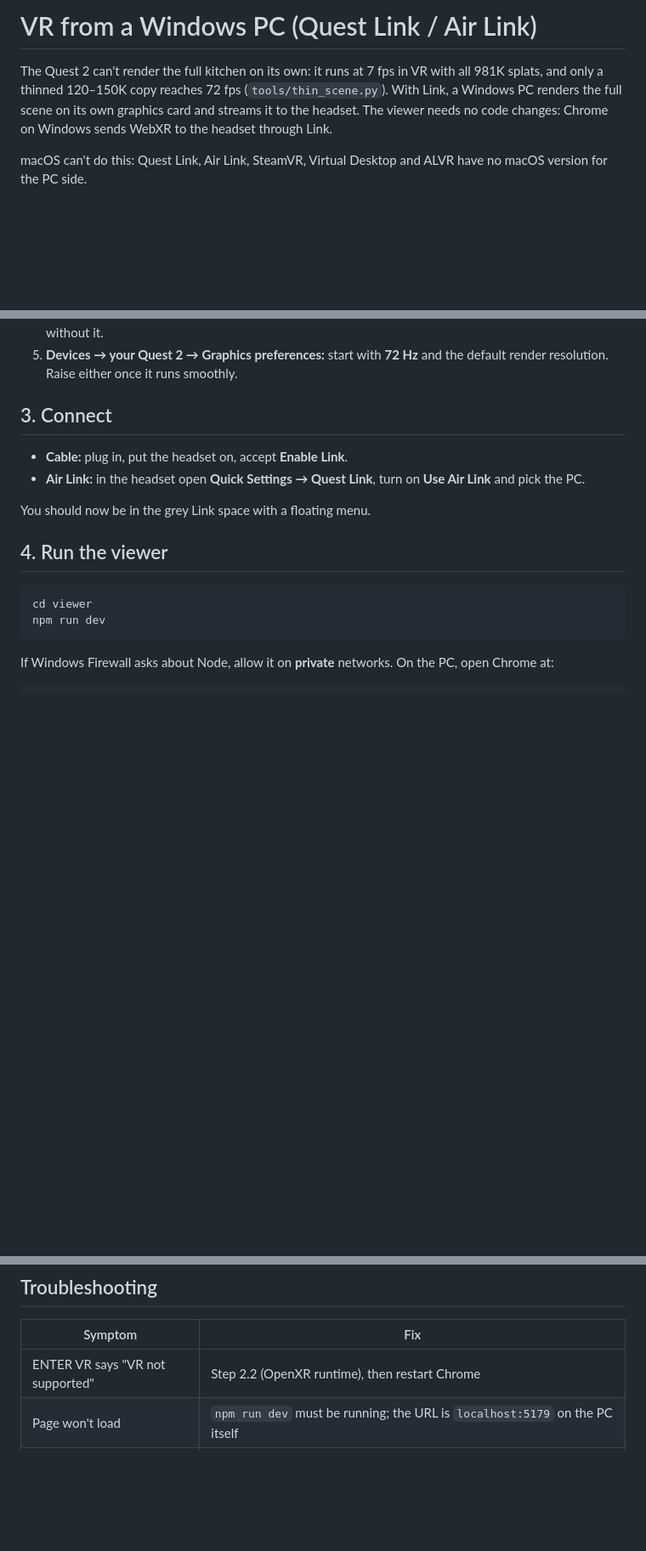
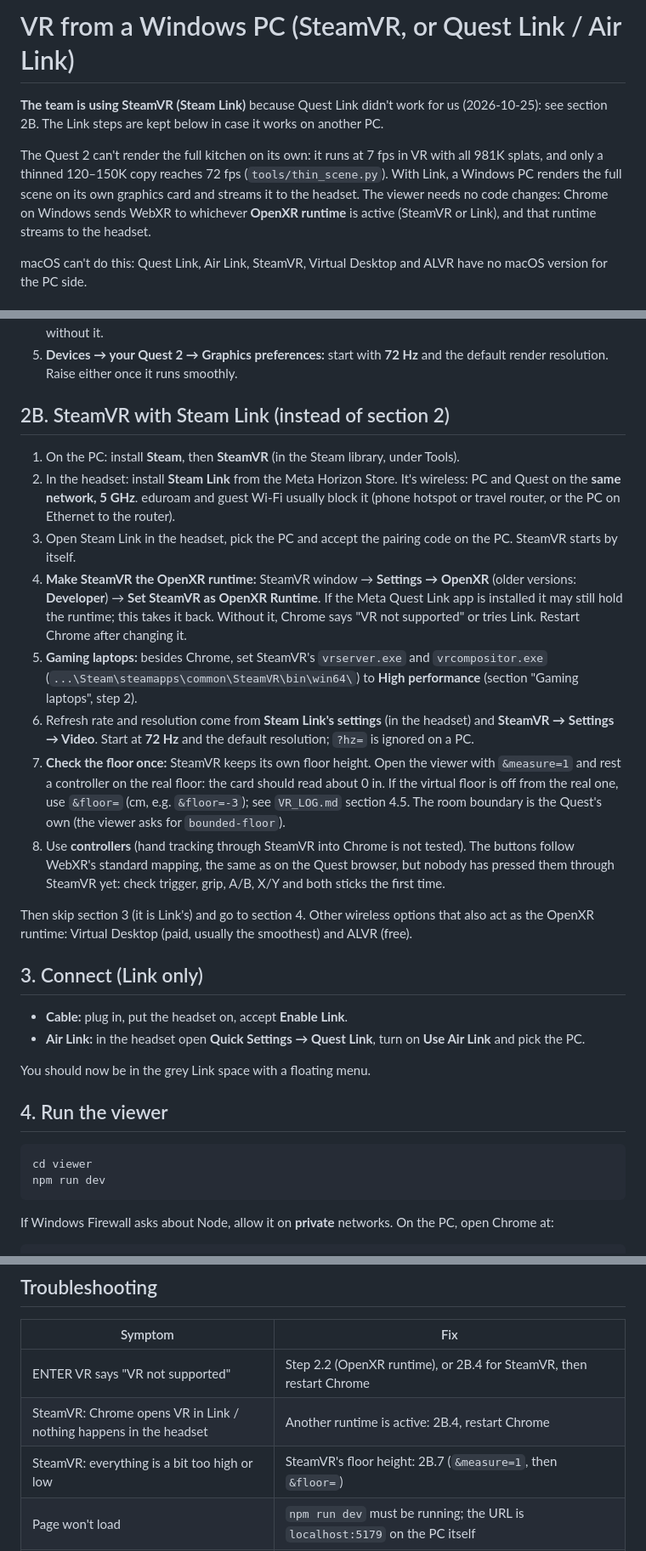
Before and after one commit to nrebolloso/homeclear, a Markdown page: VR_WINDOWS.md, 3 parts joined by grey strips. Shown at 85% size. GitHub-like rendering; blank space fills up the shorter version.

Commit message:
docs(VR_WINDOWS): SteamVR / Steam Link setup, since Quest Link didn't work for the team
Co-Authored-By: Claude Opus 5.5 <noreply@anthropic.com>
Claude-Session: https://claude.ai/code/session_01Nw7yC9NXtXRJec3EEGHGbW

```diff
--- a/VR_WINDOWS.md
+++ b/VR_WINDOWS.md
@@ -1,9 +1,12 @@
-# VR from a Windows PC (Quest Link / Air Link)
+# VR from a Windows PC (SteamVR, or Quest Link / Air Link)
+
+**The team is using SteamVR (Steam Link)** because Quest Link didn't work for us (2026-10-25): see section 2B. The Link
+steps are kept below in case it works on another PC.
 
 The Quest 2 can't render the full kitchen on its own: it runs at 7 fps in VR with all 981K splats, and only a thinned
 120–150K copy reaches 72 fps (`tools/thin_scene.py`). With Link, a Windows PC renders the full scene on its own
-graphics card and streams it to the headset. The viewer needs no code changes: Chrome on Windows sends WebXR to the
-headset through Link.
+graphics card and streams it to the headset. The viewer needs no code changes: Chrome on Windows sends WebXR to whichever **OpenXR runtime** is active
+(SteamVR or Link), and that runtime streams to the headset.
 
 macOS can't do this: Quest Link, Air Link, SteamVR, Virtual Desktop and ALVR have no macOS version for the PC side.
 
@@ -53,7 +56,31 @@ Optional synthetic test scene: `python tests/make_game_scene.py` (needs the Pyth
 5. **Devices → your Quest 2 → Graphics preferences:** start with **72 Hz** and the default render resolution. Raise
    either once it runs smoothly.
 
-## 3. Connect
+## 2B. SteamVR with Steam Link (instead of section 2)
+
+1. On the PC: install **Steam**, then **SteamVR** (in the Steam library, under Tools).
+2. In the headset: install **Steam Link** from the Meta Horizon Store. It's wireless: PC and Quest on the **same network,
+   5 GHz**. eduroam and guest Wi-Fi usually block it (phone hotspot or travel router, or the PC on Ethernet to the router).
+3. Open Steam Link in the headset, pick the PC and accept the pairing code on the PC. SteamVR starts by itself.
+4. **Make SteamVR the OpenXR runtime:** SteamVR window → **Settings → OpenXR** (older versions: **Developer**) →
+   **Set SteamVR as OpenXR Runtime**. If the Meta Quest Link app is installed it may still hold the runtime; this takes
+   it back. Without it, Chrome says "VR not supported" or tries Link. Restart Chrome after changing it.
+5. **Gaming laptops:** besides Chrome, set SteamVR's `vrserver.exe` and `vrcompositor.exe`
+   (`...\Steam\steamapps\common\SteamVR\bin\win64\`) to **High performance** (section "Gaming laptops", step 2).
+6. Refresh rate and resolution come from **Steam Link's settings** (in the headset) and **SteamVR → Settings → Video**.
+   Start at **72 Hz** and the default resolution; `?hz=` is ignored on a PC.
+7. **Check the floor once:** SteamVR keeps its own floor height. Open the viewer with `&measure=1` and rest a controller
+   on the real floor: the card should read about 0 in. If the virtual floor is off from the real one, use `&floor=`
+   (cm, e.g. `&floor=-3`); see `VR_LOG.md` section 4.5. The room boundary is the Quest's own (the viewer asks for
+   `bounded-floor`).
+8. Use **controllers** (hand tracking through SteamVR into Chrome is not tested). The buttons follow WebXR's standard
+   mapping, the same as on the Quest browser, but nobody has pressed them through SteamVR yet: check trigger, grip,
+   A/B, X/Y and both sticks the first time.
+
+Then skip section 3 (it is Link's) and go to section 4. Other wireless options that also act as the OpenXR runtime:
+Virtual Desktop (paid, usually the smoothest) and ALVR (free).
+
+## 3. Connect (Link only)
 
 - **Cable:** plug in, put the headset on, accept **Enable Link**.
 - **Air Link:** in the headset open **Quick Settings → Quest Link**, turn on **Use Air Link** and pick the PC.
@@ -102,7 +129,9 @@ whether it felt smooth.
 
 | Symptom | Fix |
 |---|---|
-| ENTER VR says "VR not supported" | Step 2.2 (OpenXR runtime), then restart Chrome |
+| ENTER VR says "VR not supported" | Step 2.2 (OpenXR runtime), or 2B.4 for SteamVR, then restart Chrome |
+| SteamVR: Chrome opens VR in Link / nothing happens in the headset | Another runtime is active: 2B.4, restart Chrome |
+| SteamVR: everything is a bit too high or low | SteamVR's floor height: 2B.7 (`&measure=1`, then `&floor=`) |
 | Page won't load | `npm run dev` must be running; the URL is `localhost:5179` on the PC itself |
 | Air Link can't find the PC | Network blocks devices (eduroam/guest Wi-Fi): use a hotspot, or a cable |
 | Stutter over Air Link | 5 GHz, router near you; or lower Link's bitrate / use a cable |
```
Also changed, not shown: VR_LOG.md (+2 -1 lines).
